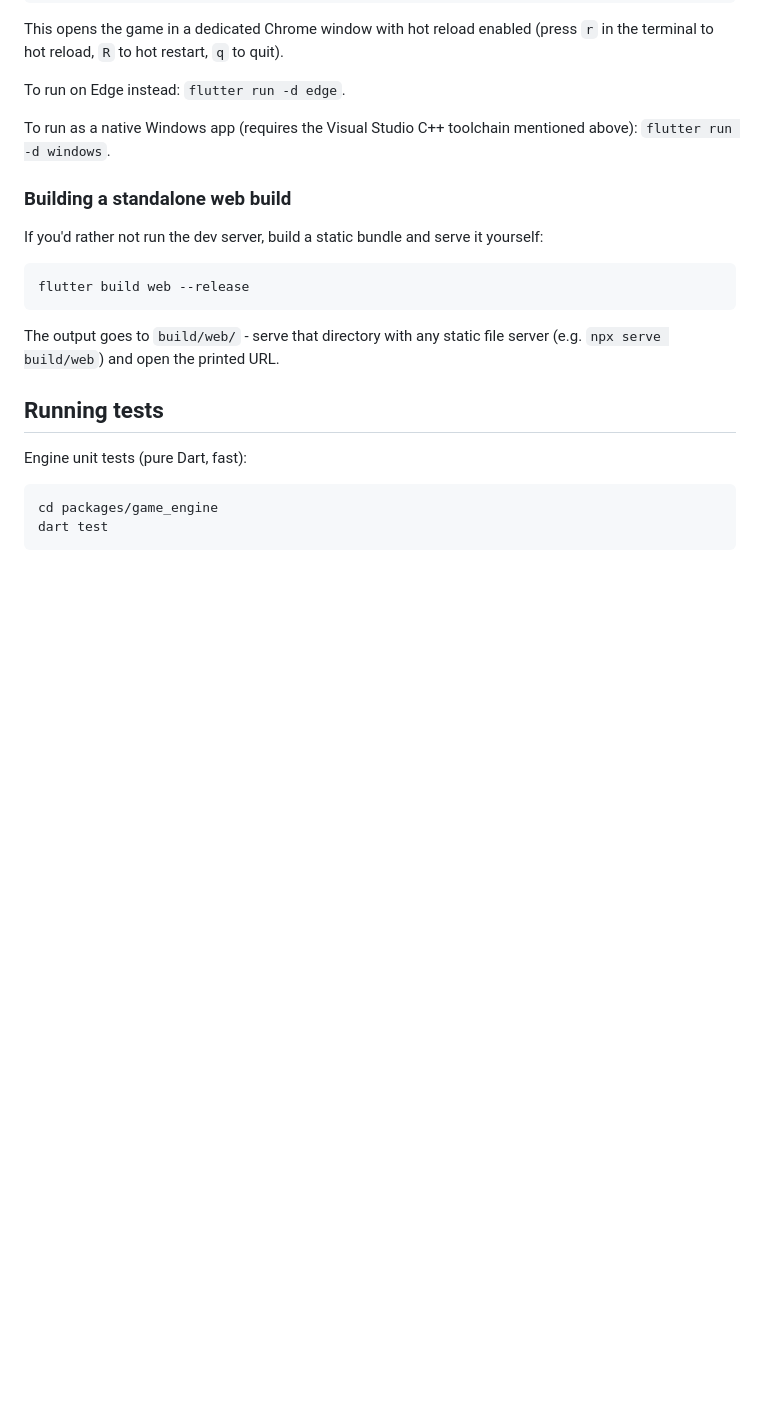
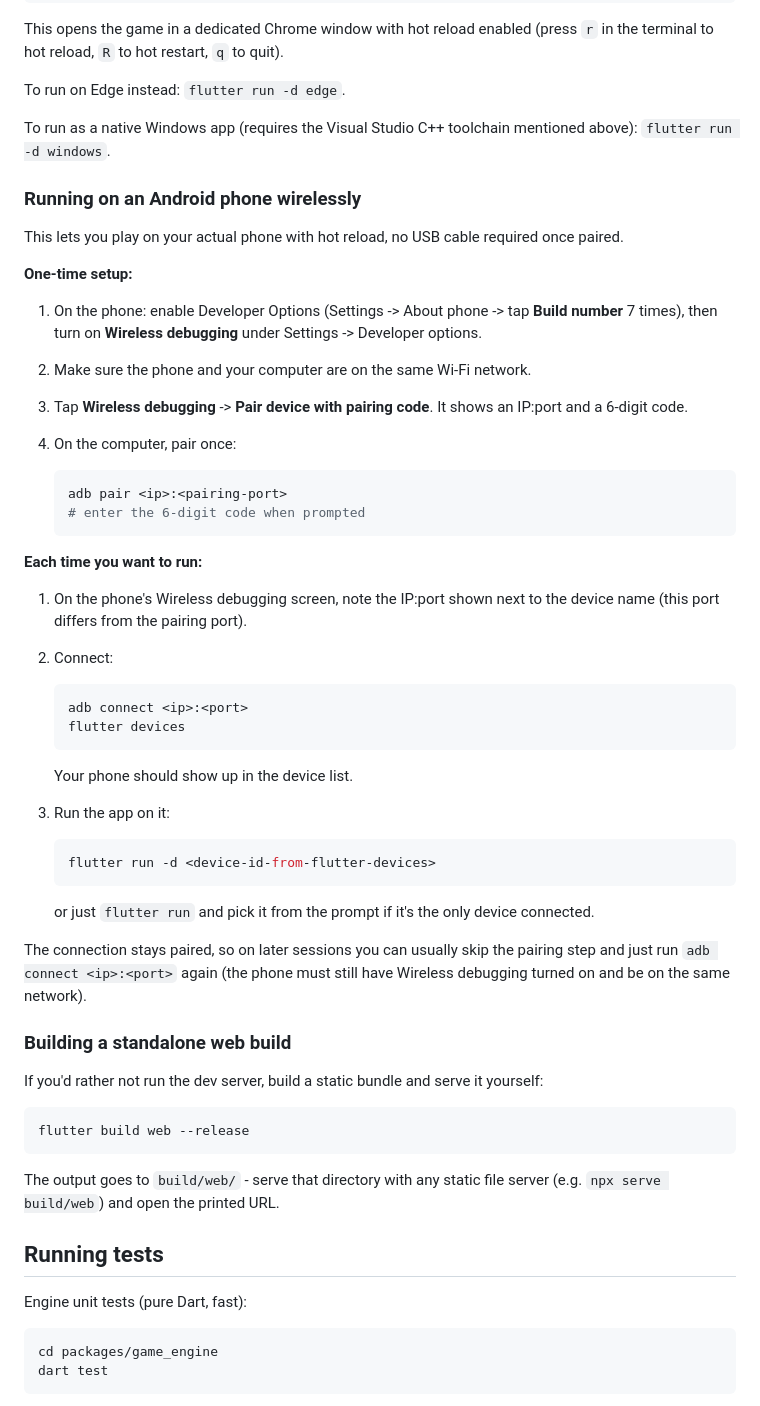
Before and after one commit to pongyu/armor-up, a Markdown page: README.md, the part around the change. GitHub-like rendering; blank space fills up the shorter version.

Commit message:
Document running the app wirelessly on Android

````diff
--- a/README.md
+++ b/README.md
@@ -66,6 +66,51 @@ To run on Edge instead: `flutter run -d edge`.
 To run as a native Windows app (requires the Visual Studio C++ toolchain
 mentioned above): `flutter run -d windows`.
 
+### Running on an Android phone wirelessly
+
+This lets you play on your actual phone with hot reload, no USB cable
+required once paired.
+
+**One-time setup:**
+
+1. On the phone: enable Developer Options (Settings -> About phone -> tap
+   **Build number** 7 times), then turn on **Wireless debugging** under
+   Settings -> Developer options.
+2. Make sure the phone and your computer are on the same Wi-Fi network.
+3. Tap **Wireless debugging** -> **Pair device with pairing code**. It
+   shows an IP:port and a 6-digit code.
+4. On the computer, pair once:
+
+   ```bash
+   adb pair <ip>:<pairing-port>
+   # enter the 6-digit code when prompted
+   ```
+
+**Each time you want to run:**
+
+1. On the phone's Wireless debugging screen, note the IP:port shown next
+   to the device name (this port differs from the pairing port).
+2. Connect:
+
+   ```bash
+   adb connect <ip>:<port>
+   flutter devices
+   ```
+
+   Your phone should show up in the device list.
+3. Run the app on it:
+
+   ```bash
+   flutter run -d <device-id-from-flutter-devices>
+   ```
+
+   or just `flutter run` and pick it from the prompt if it's the only
+   device connected.
+
+The connection stays paired, so on later sessions you can usually skip the
+pairing step and just run `adb connect <ip>:<port>` again (the phone must
+still have Wireless debugging turned on and be on the same network).
+
 ### Building a standalone web build
 
 If you'd rather not run the dev server, build a static bundle and serve it
````
